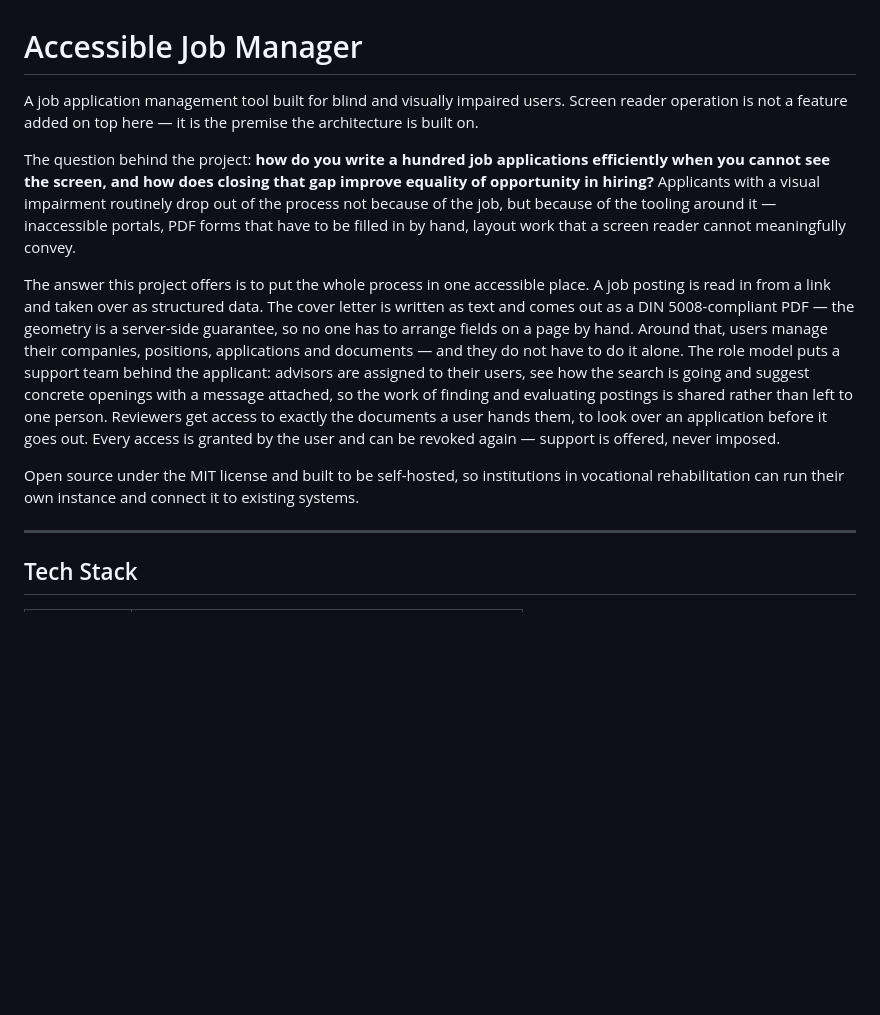
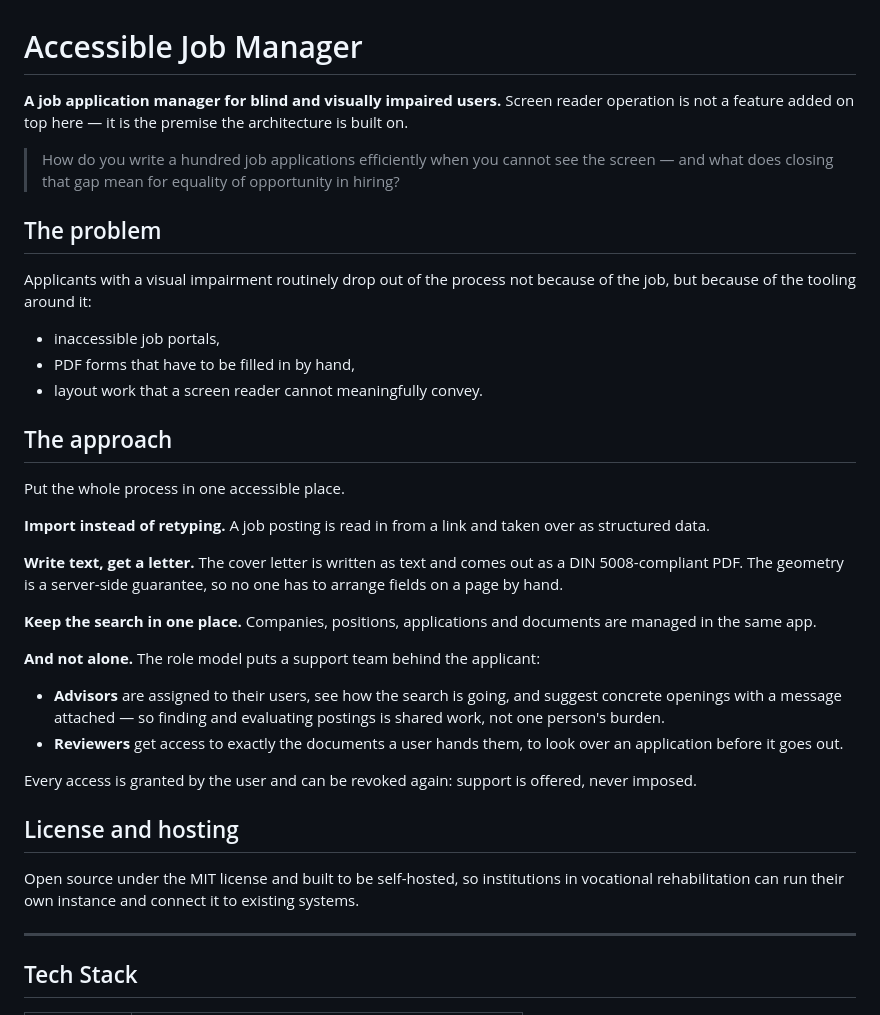
Before and after one commit to Martin1088/accessible-job-manager, a Markdown page: Readme.md, the part around the change. Drawn GitHub-style; blank space fills up the shorter version.

Commit message:
clean up

```diff
--- a/Readme.md
+++ b/Readme.md
@@ -1,12 +1,51 @@
 # Accessible Job Manager
 
-A job application management tool built for blind and visually impaired users. Screen reader operation is not a feature added on top here — it is the premise the architecture is built on.
+**A job application manager for blind and visually impaired users.** Screen reader
+operation is not a feature added on top here — it is the premise the architecture is
+built on.
 
-The question behind the project: **how do you write a hundred job applications efficiently when you cannot see the screen, and how does closing that gap improve equality of opportunity in hiring?** Applicants with a visual impairment routinely drop out of the process not because of the job, but because of the tooling around it — inaccessible portals, PDF forms that have to be filled in by hand, layout work that a screen reader cannot meaningfully convey.
+> How do you write a hundred job applications efficiently when you cannot see the
+> screen — and what does closing that gap mean for equality of opportunity in hiring?
 
-The answer this project offers is to put the whole process in one accessible place. A job posting is read in from a link and taken over as structured data. The cover letter is written as text and comes out as a DIN 5008-compliant PDF — the geometry is a server-side guarantee, so no one has to arrange fields on a page by hand. Around that, users manage their companies, positions, applications and documents — and they do not have to do it alone. The role model puts a support team behind the applicant: advisors are assigned to their users, see how the search is going and suggest concrete openings with a message attached, so the work of finding and evaluating postings is shared rather than left to one person. Reviewers get access to exactly the documents a user hands them, to look over an application before it goes out. Every access is granted by the user and can be revoked again — support is offered, never imposed.
+## The problem
 
-Open source under the MIT license and built to be self-hosted, so institutions in vocational rehabilitation can run their own instance and connect it to existing systems.
+Applicants with a visual impairment routinely drop out of the process not because of
+the job, but because of the tooling around it:
+
+- inaccessible job portals,
+- PDF forms that have to be filled in by hand,
+- layout work that a screen reader cannot meaningfully convey.
+
+## The approach
+
+Put the whole process in one accessible place.
+
+**Import instead of retyping.** A job posting is read in from a link and taken over as
+structured data.
+
+**Write text, get a letter.** The cover letter is written as text and comes out as a
+DIN 5008-compliant PDF. The geometry is a server-side guarantee, so no one has to
+arrange fields on a page by hand.
+
+**Keep the search in one place.** Companies, positions, applications and documents are
+managed in the same app.
+
+**And not alone.** The role model puts a support team behind the applicant:
+
+- **Advisors** are assigned to their users, see how the search is going, and suggest
+  concrete openings with a message attached — so finding and evaluating postings is
+  shared work, not one person's burden.
+- **Reviewers** get access to exactly the documents a user hands them, to look over an
+  application before it goes out.
+
+Every access is granted by the user and can be revoked again: support is offered,
+never imposed.
+
+## License and hosting
+
+Open source under the MIT license and built to be self-hosted, so institutions in
+vocational rehabilitation can run their own instance and connect it to existing
+systems.
 
 ---
 
```
